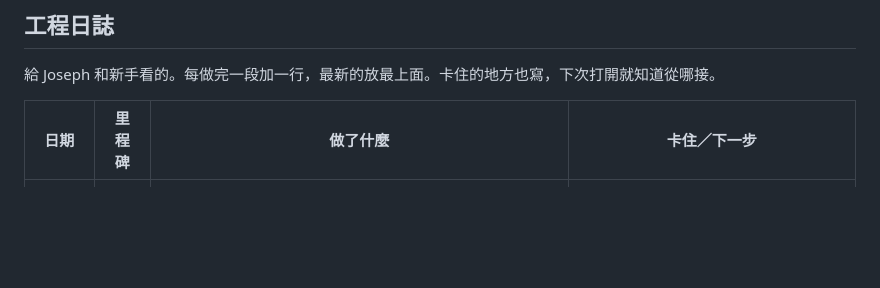
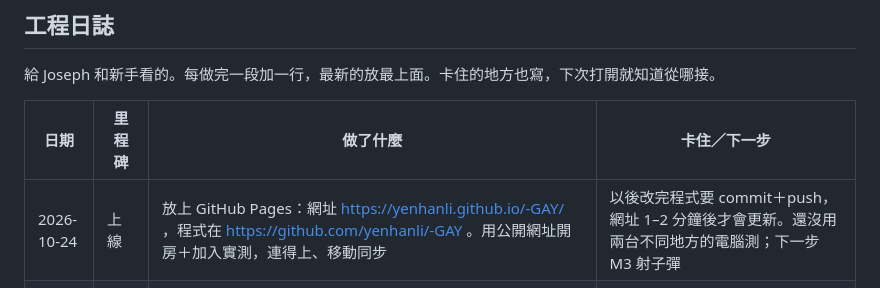
Before and after one commit to yenhanli/-GAY, a Markdown page: 六格小人亂鬥 開發文件.md, the part around the change. Rendered like a GitHub page; blank space fills up the shorter version.

Commit message:
開發文件：記錄上線網址
Co-Authored-By: Claude Opus 5.5 <noreply@anthropic.com>

```diff
--- a/六格小人亂鬥 開發文件.md
+++ b/六格小人亂鬥 開發文件.md
@@ -216,6 +216,7 @@ Oct 24, 2026 · @Joseph
 
 | 日期 | 里程碑 | 做了什麼 | 卡住／下一步 |
 | --- | --- | --- | --- |
+| 2026-10-24 | 上線 | 放上 GitHub Pages：網址 https://yenhanli.github.io/-GAY/ ，程式在 https://github.com/yenhanli/-GAY 。用公開網址開房＋加入實測，連得上、移動同步 | 以後改完程式要 commit＋push，網址 1–2 分鐘後才會更新。還沒用兩台不同地方的電腦測；下一步 M3 射子彈 |
 | 2026-10-24 | M2 完成 | 新增 `net.js`（PeerJS 開房／加入／送收／斷線）和首頁（開房間、輸房號、等對手畫面）；`main.js` 分成房主模式和對手模式。房號 4 個字母、不用 I 和 O；房主算兩個人的移動、每秒送 20 次狀態，對手只送按鍵（有變才送，最少每 0.5 秒一次當心跳）；對手躲草裡時房主不送他的位置，想作弊也看不到。實測：房號格式錯、房號不存在、房間滿了都會跳紅字；兩邊移動同步；草裡看不到、靠近 100 px 內現形；關掉對手分頁約 5 秒後房主顯示「對手斷線了，你贏了！」並回首頁 | 踩到的坑：分頁在背景時瀏覽器會暫停畫面更新，房主就停止送狀態、被判斷線。改成畫面超過 0.2 秒沒更新就用計時器接手，落後的時間分小段補算。還沒用兩台不同電腦測（M7 上線時一起測）；對手那台現在等房主傳位置才會動，延遲大時會覺得黏，之後視情況加預測。下一步 M3 射子彈 |
 | 2026-10-24 | M1 完成 | 寫好 index.html、config.js、input.js、arena.js、player.js、main.js。地圖用文字畫在 `arena.js` 最上面的 `MAP_LEFT_HALF`，只畫左半邊、程式自動翻成右半邊，所以一定對稱；暫時版牆多、掩護多。實測：斜走跟直走一樣快、撞牆會貼牆並沿牆滑、出不了六角形、進草叢變半透明、踩加速板衝 1.5 秒且板子 3 秒後才能再踩 | 小人 6 格排法是暫時的（髮／臉／衣服＋鈕扣／兩隻鞋），在 `player.js` 的 `PLAYER_CELLS` 改；地圖等新手畫；下一步 M2 連線 |
 | 2026-10-24 | 武神大招修正 | 方案②不是丟一顆炸彈，是飛起來像轟炸機邊飛邊灑炸彈：飛 3 秒、可飛過牆、不會被打到，每 0.3 秒灑一顆、半徑 50 扣 15 | 新手確認：飛行中就是打不到，維持這樣；數值是初版，玩起來再調 |
```
